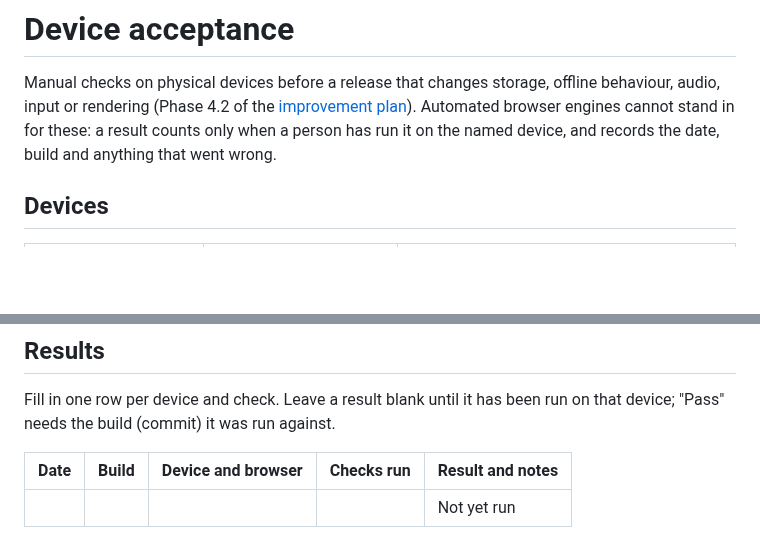
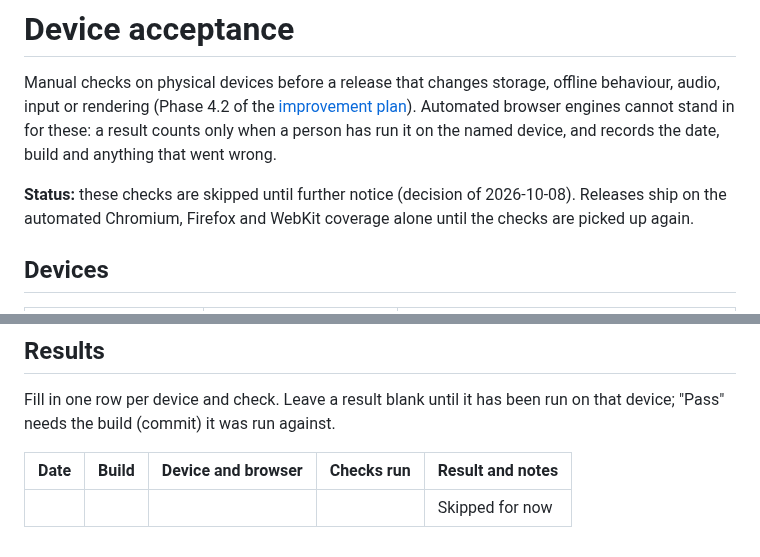
Before and after one commit to Lewandowskista/pitch-to-glory, a Markdown page: docs/DEVICE-ACCEPTANCE.md, 2 parts joined by grey strips. Rendered like a GitHub page; blank space fills up the shorter version.

```diff
--- a/docs/DEVICE-ACCEPTANCE.md
+++ b/docs/DEVICE-ACCEPTANCE.md
@@ -4,6 +4,9 @@ Manual checks on physical devices before a release that changes storage, offline
 audio, input or rendering (Phase 4.2 of the [improvement plan](superpowers/plans/2026-10-07-high-value-improvements.md)).
 Automated browser engines cannot stand in for these: a result counts only when a person has
 run it on the named device, and records the date, build and anything that went wrong.
+
+**Status:** these checks are skipped until further notice (decision of 2026-10-08). Releases ship on the automated
+Chromium, Firefox and WebKit coverage alone until the checks are picked up again.
 
 ## Devices
 
@@ -47,4 +50,4 @@ device; "Pass" needs the build (commit) it was run against.
 
 | Date | Build | Device and browser | Checks run | Result and notes |
 | ---- | ----- | ------------------ | ---------- | ---------------- |
-|      |       |                    |            | Not yet run      |
+|      |       |                    |            | Skipped for now  |
```
Also changed, not shown: README.md (+9 -6 lines), docs/VERIFICATION.md (+1 -1 lines), docs/images/landing.png, 1 other file.
